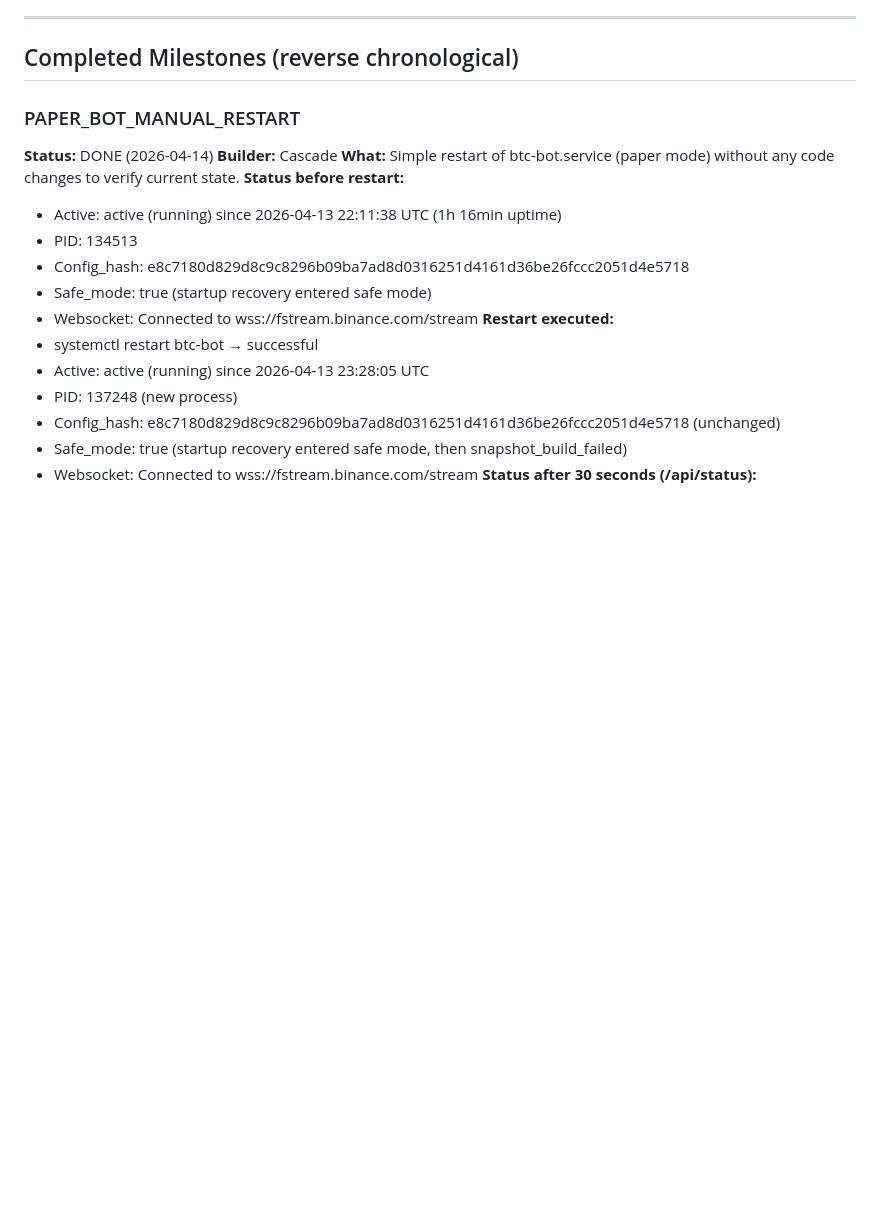
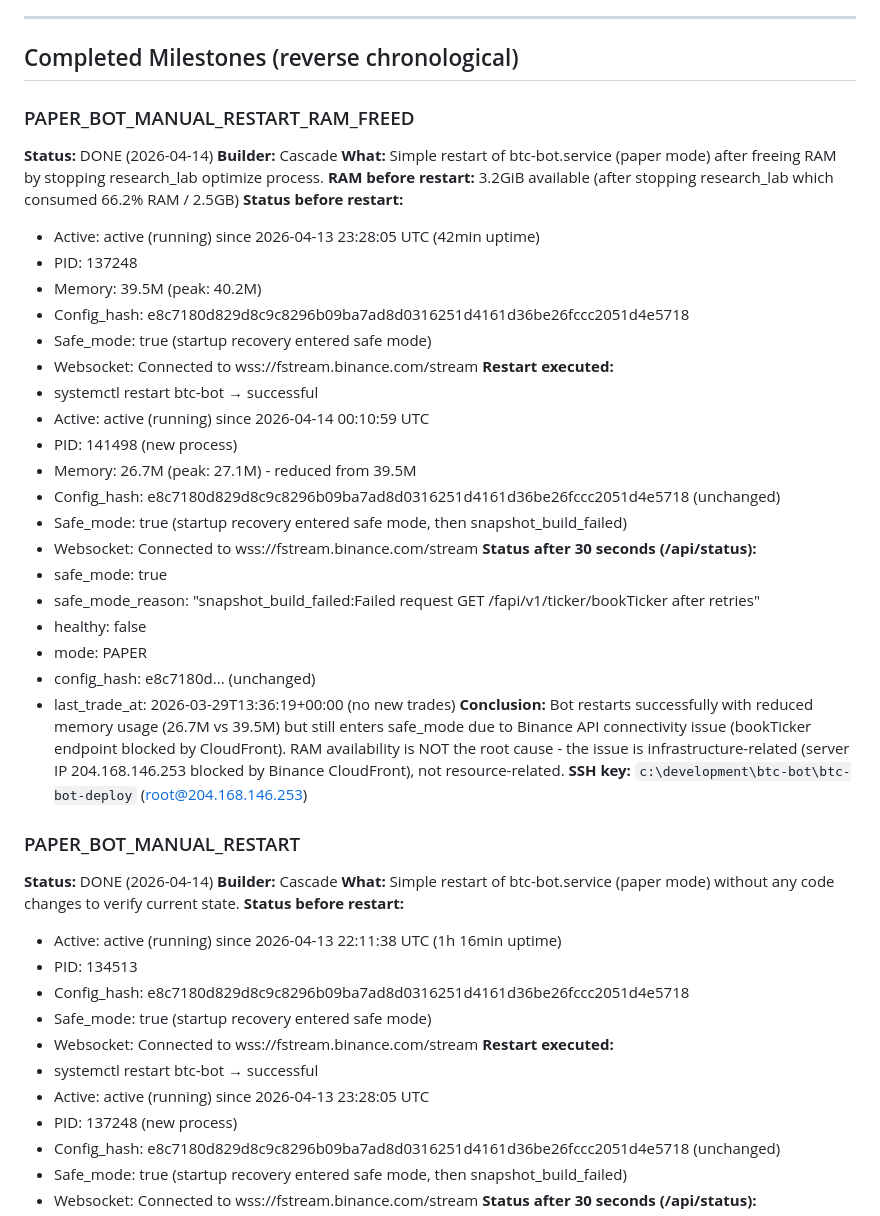
Before and after one commit to lewiercoin/btc-bot, a Markdown page: docs/MILESTONE_TRACKER.md, the part around the change. Drawn GitHub-style; blank space fills up the shorter version.

Commit message:
MILESTONE_TRACKER: PAPER_BOT_MANUAL_RESTART_RAM_FREED DONE (RAM not root cause - still Binance CloudFront block)

```diff
--- a/docs/MILESTONE_TRACKER.md
+++ b/docs/MILESTONE_TRACKER.md
@@ -134,6 +134,36 @@ Discarded (PF>3 = overfitted): trials #47, #56, #73, #89, #264 (raw PF=∞, only
 ---
 
 ## Completed Milestones (reverse chronological)
+
+### PAPER_BOT_MANUAL_RESTART_RAM_FREED
+**Status:** DONE (2026-04-14)
+**Builder:** Cascade
+**What:** Simple restart of btc-bot.service (paper mode) after freeing RAM by stopping research_lab optimize process.
+**RAM before restart:** 3.2GiB available (after stopping research_lab which consumed 66.2% RAM / 2.5GB)
+**Status before restart:**
+- Active: active (running) since 2026-04-13 23:28:05 UTC (42min uptime)
+- PID: 137248
+- Memory: 39.5M (peak: 40.2M)
+- Config_hash: e8c7180d829d8c9c8296b09ba7ad8d0316251d4161d36be26fccc2051d4e5718
+- Safe_mode: true (startup recovery entered safe mode)
+- Websocket: Connected to wss://fstream.binance.com/stream
+**Restart executed:**
+- systemctl restart btc-bot → successful
+- Active: active (running) since 2026-04-14 00:10:59 UTC
+- PID: 141498 (new process)
+- Memory: 26.7M (peak: 27.1M) - reduced from 39.5M
+- Config_hash: e8c7180d829d8c9c8296b09ba7ad8d0316251d4161d36be26fccc2051d4e5718 (unchanged)
+- Safe_mode: true (startup recovery entered safe mode, then snapshot_build_failed)
+- Websocket: Connected to wss://fstream.binance.com/stream
+**Status after 30 seconds (/api/status):**
+- safe_mode: true
+- safe_mode_reason: "snapshot_build_failed:Failed request GET /fapi/v1/ticker/bookTicker after retries"
+- healthy: false
+- mode: PAPER
+- config_hash: e8c7180d... (unchanged)
+- last_trade_at: 2026-03-29T13:36:19+00:00 (no new trades)
+**Conclusion:** Bot restarts successfully with reduced memory usage (26.7M vs 39.5M) but still enters safe_mode due to Binance API connectivity issue (bookTicker endpoint blocked by CloudFront). RAM availability is NOT the root cause - the issue is infrastructure-related (server IP 204.168.146.253 blocked by Binance CloudFront), not resource-related.
+**SSH key:** `c:\development\btc-bot\btc-bot-deploy` (root@204.168.146.253)
 
 ### PAPER_BOT_MANUAL_RESTART
 **Status:** DONE (2026-04-14)
```
